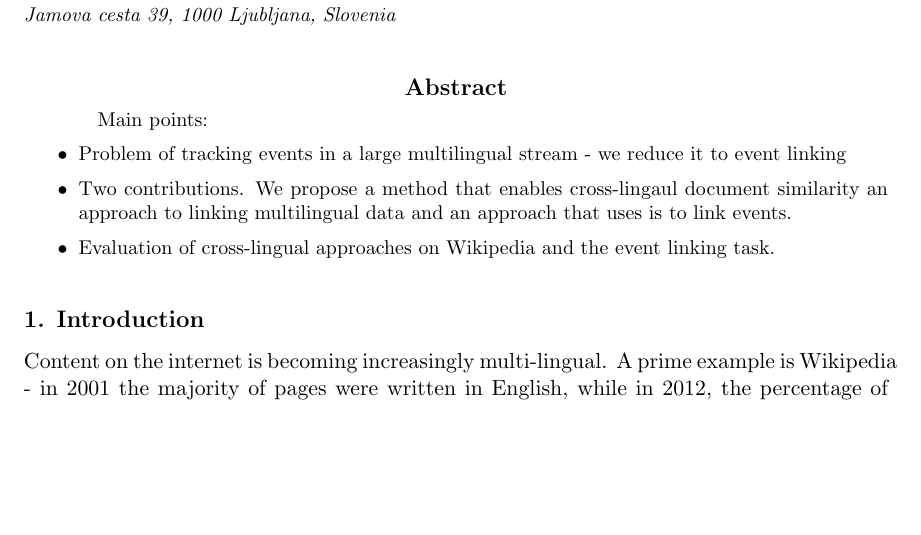
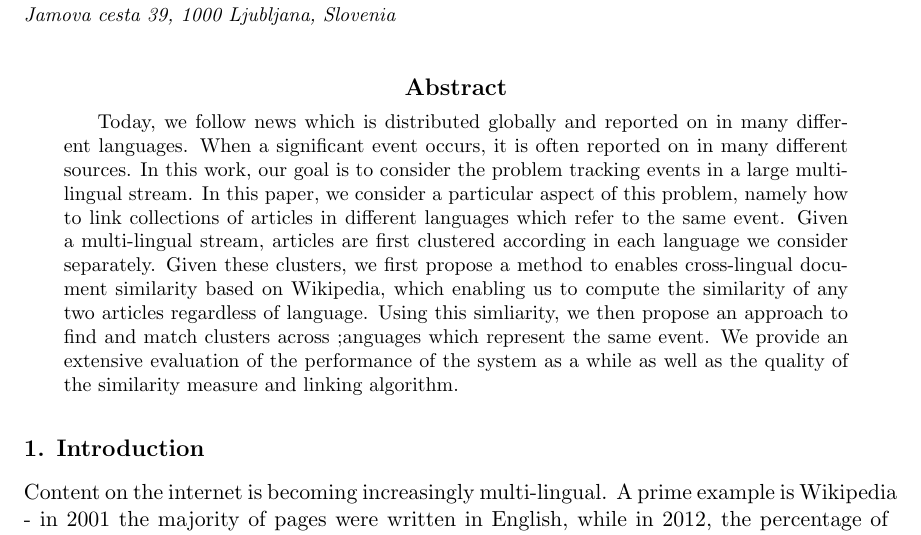
Before and after one commit to rupnikj/jair_paper, a LaTeX paper (rupnik2015.tex): part of page 1 of 22, cut so that both start at the same text, the shorter picture padded with empty space. Compiled offline with pdfLaTeX.

Commit message:
abstract

```diff
--- a/rupnik2015.tex
+++ b/rupnik2015.tex
@@ -43,13 +43,17 @@ Cross-Lingual Document Similarity and Event Tracking}
 \maketitle
 
 \begin{abstract}
+Today, we follow news  which is distributed globally and reported on in many different languages. When a significant event occurs, it is often reported on in many different sources. In this work, our goal is to consider the problem tracking events in a large multilingual stream. In this paper, we consider a particular aspect of this problem, namely how to link collections of articles in different languages which refer to the same event. Given a multi-lingual stream,  articles are first clustered according in each language we consider separately. Given these clusters, we first propose a
+method to enables cross-lingual document similarity based on Wikipedia, which
+ enabling us to compute the similarity of any two articles regardless of language. Using this simliarity, we then propose an approach to find and match clusters across ;anguages which represent the same event. We provide an extensive evaluation of the performance of the system as a while as well as the quality of the similarity measure and linking algorithm.
+ \begin{comment}
 Main points:
 \begin{itemize}
 \item Problem of tracking events in a large multilingual stream - we reduce it to event linking
 \item Two contributions. We propose a method that enables cross-lingaul document similarity an approach to linking multilingual data and an approach that uses is to link events.
 \item Evaluation of cross-lingual approaches on Wikipedia and the event linking task.
 \end{itemize}
-
+\end{comment}
 \end{abstract}
 %\section{Overview}
 %Structure
```
